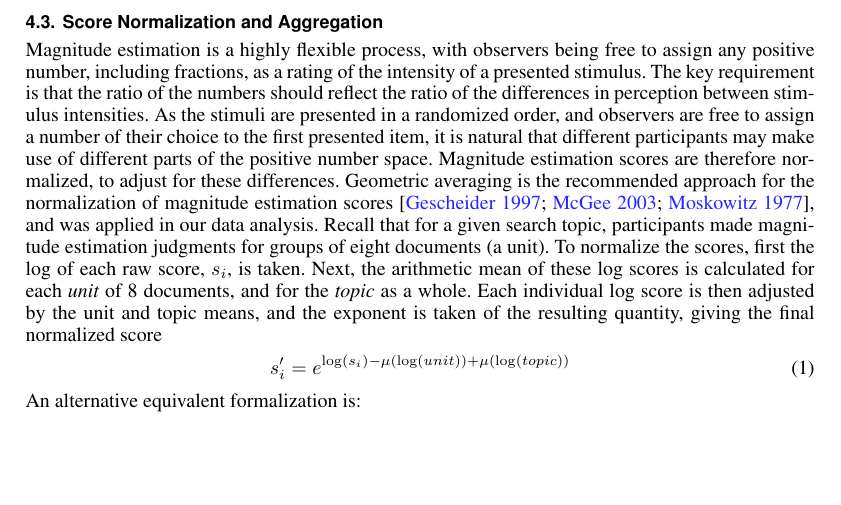
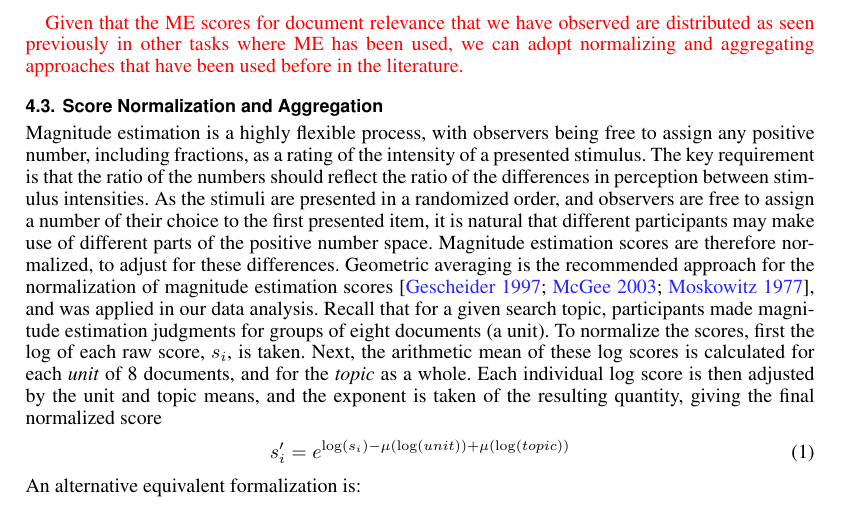
Before and after one commit to turpinandrew/TOIS_2016, a LaTeX paper (ME-TOIS.tex, which reads 4_descriptive_stats.tex): part of page 9 of 31, cut at the place of the change, the shorter picture padded with empty space. Compiled offline with pdfLaTeX.

Commit message:
another increment...

```diff
--- a/4_descriptive_stats.tex
+++ b/4_descriptive_stats.tex
@@ -86,6 +86,13 @@ the general trend is very similar, as is again demonstrated by the
 fitted log-normal distributions.
 Topic means ranged from 7.9 to 12.9, and topic standard deviations ranged
 from 17.5 to 23.2.
+
+\textcolor{red}{
+Given that the ME scores for document relevance that we have observed are
+distributed as seen previously in other tasks where ME has been used,
+we can adopt normalizing and aggregating approaches that have been used before in
+the literature.
+}
 
 % raw scores means
 %      402       403      405       407       408       410       415 416
```
Also changed, not shown: reviews.txt (+1 -1 lines), 1 other file.
